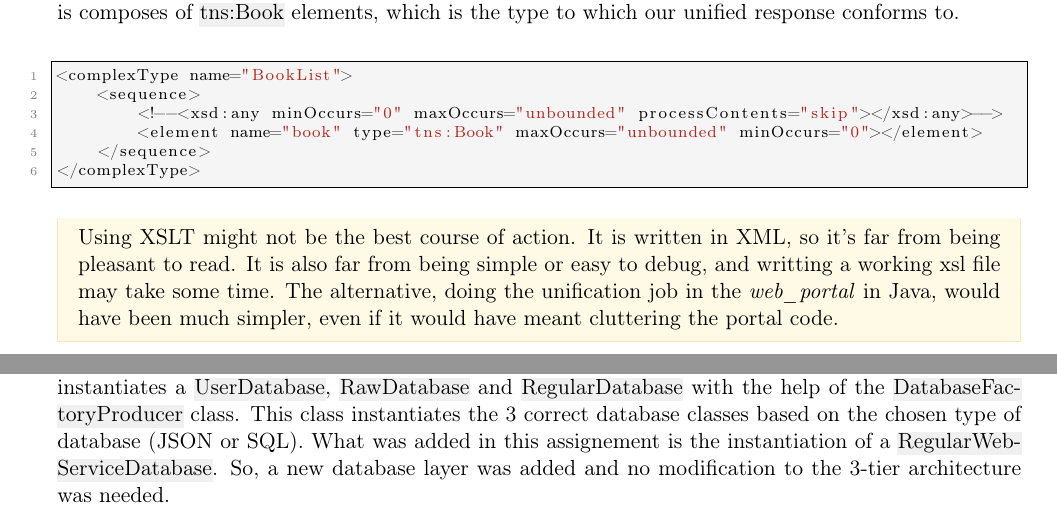
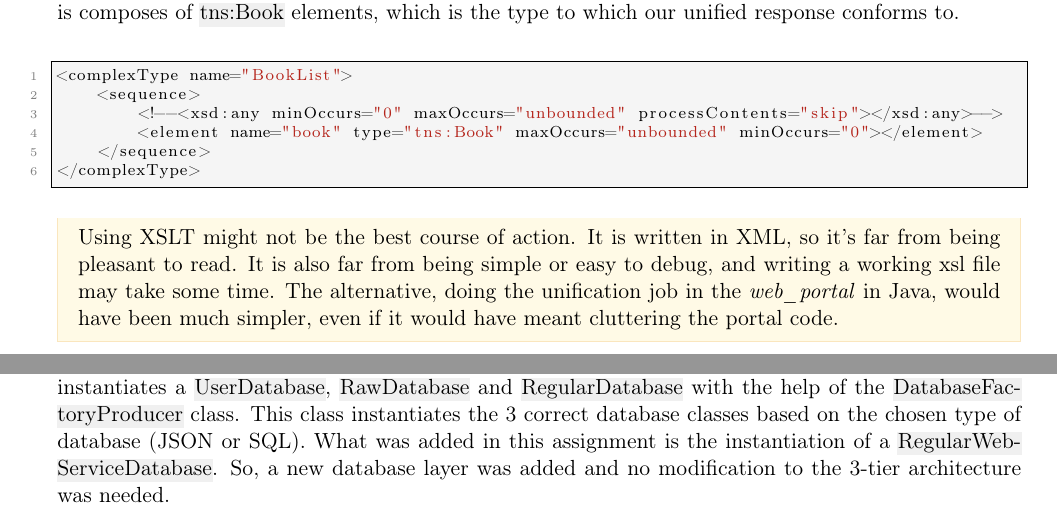
Before and after one commit to ObsidianWitch/eduinfoy080a3, a LaTeX document (report/main.tex, which reads report/ex1.tex, report/ex3.tex): two parts of pages 4 and 6 of 6, joined at a grey line, cut so that both start at the same text. Compiled offline with pdfLaTeX.

Commit message:
report - spellcheck

```diff
--- a/report/ex1.tex
+++ b/report/ex1.tex
@@ -110,7 +110,7 @@ which is the type to which our unified response conforms to.\\
 \begin{framewarning}
     Using XSLT might not be the best course of action. It is written in XML, so
     it's far from being pleasant to read. It is also far from being simple or
-    easy to debug, and writting a working xsl file may take some time. The
+    easy to debug, and writing a working xsl file may take some time. The
     alternative, doing the unification job in the \emph{web\_portal} in Java,
     would have been much simpler, even if it would have meant cluttering the
     portal code.
--- a/report/ex3.tex
+++ b/report/ex3.tex
@@ -12,7 +12,7 @@ were added (in green). \hl{DatabaseFacade} instantiates a \hl{UserDatabase},
 \hl{RawDatabase} and \hl{RegularDatabase} with the help of the
 \hl{DatabaseFactoryProducer} class. This class instantiates the 3 correct
 database classes based on the chosen type of database (JSON or SQL). What was
-added in this assignement is the instantiation of a \hl{RegularWebServiceDatabase}.
+added in this assignment is the instantiation of a \hl{RegularWebServiceDatabase}.
 So, a new database layer was added and no modification to the 3-tier architecture
 was needed.
 
```
